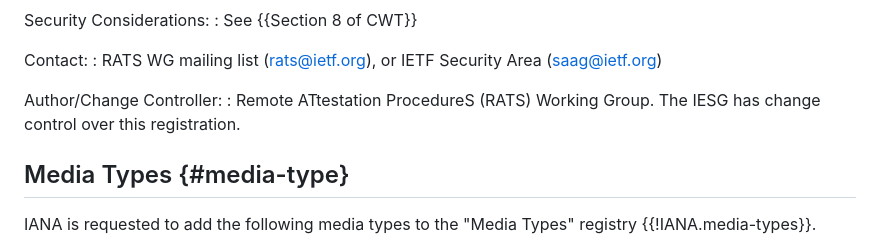
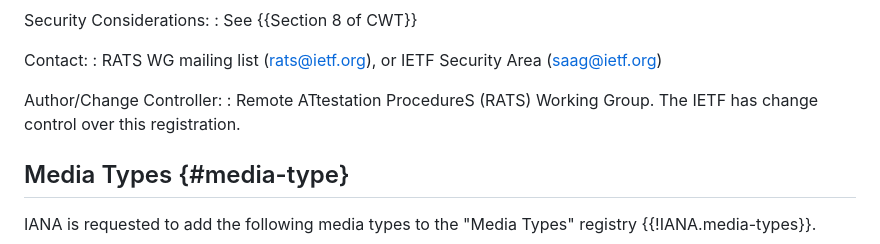
Before and after one commit to ietf-rats-wg/draft-eat-mt, a Markdown page: draft-ietf-rats-eat-media-type.md, the part around the change. GitHub-like rendering.

Commit message:
address IANA early review comment
IANA #1277136: "This document lists the IESG as change controller for the structured syntax suffix registration in Section 6.1.1, but the IESG prefers that the IETF be listed in this role."

```diff
--- a/draft-ietf-rats-eat-media-type.md
+++ b/draft-ietf-rats-eat-media-type.md
@@ -217,7 +217,7 @@ Contact:
 
 Author/Change Controller:
 : Remote ATtestation ProcedureS (RATS) Working Group.
-  The IESG has change control over this registration.
+  The IETF has change control over this registration.
 
 ## Media Types {#media-type}
 
```
